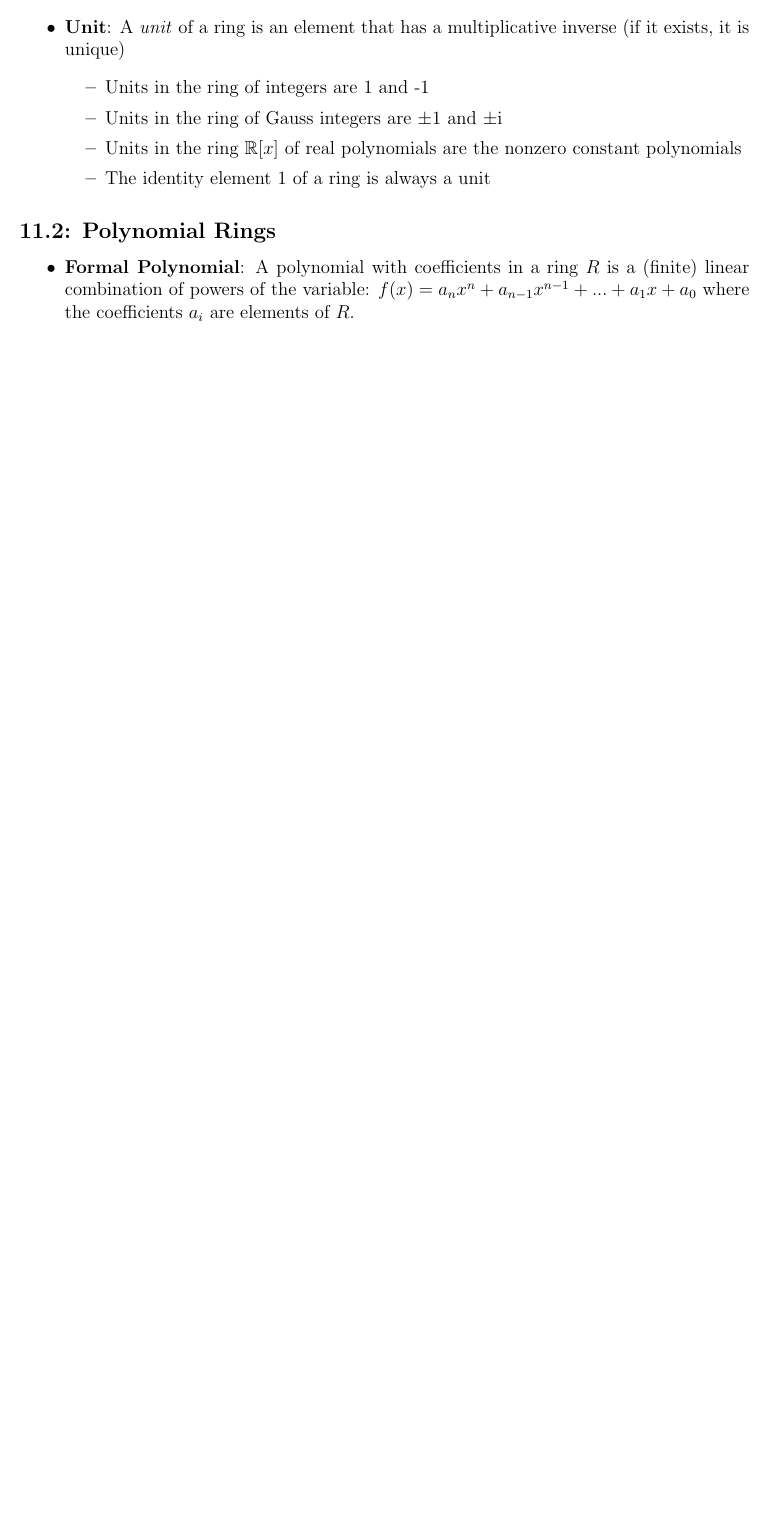
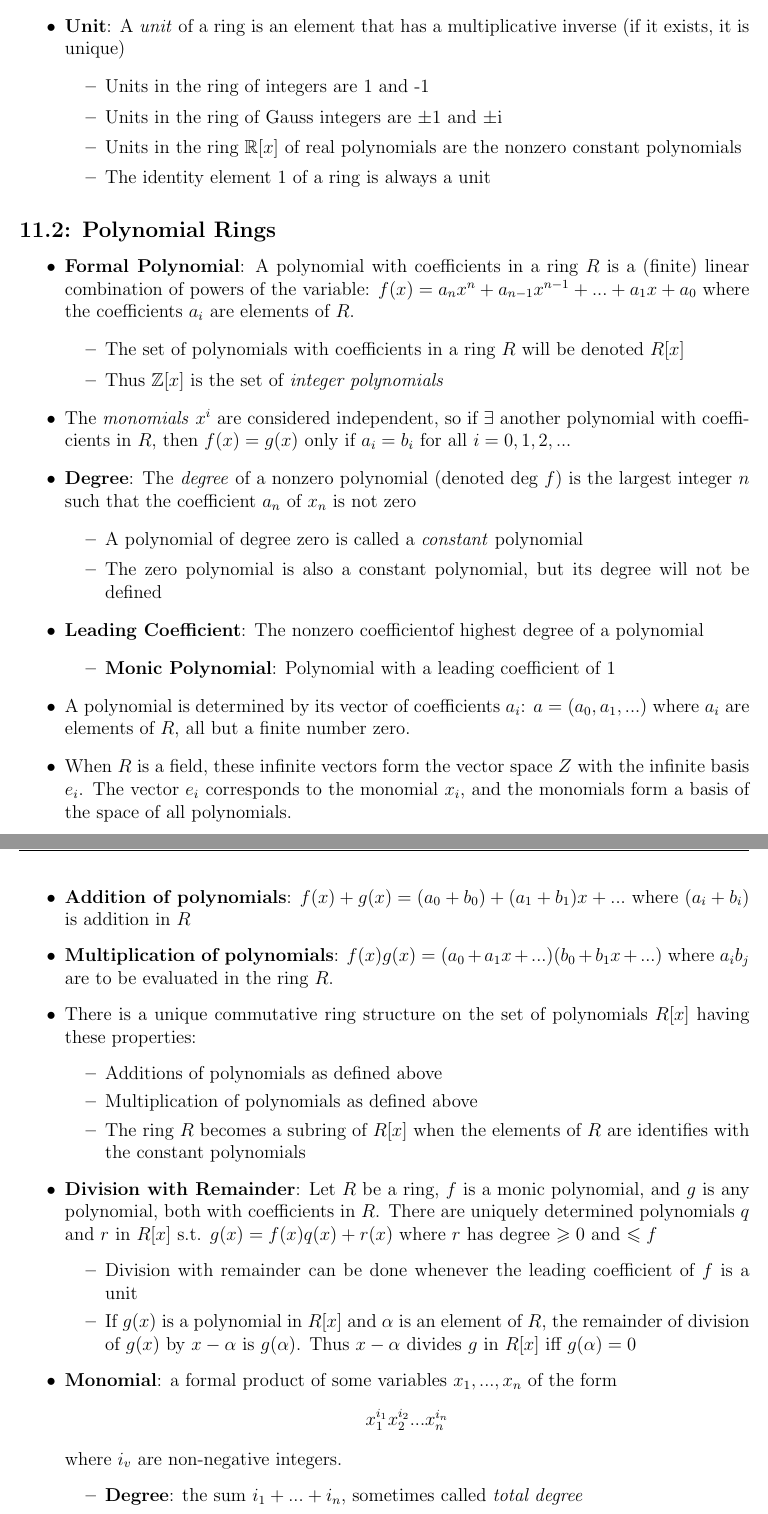
Before and after one commit to alex-bellon/algebra, a LaTeX document (notes.tex): part of page 2 of 2 before the commit and two parts of pages 2 and 3 of 4 after it, the two joined at a grey line, cut so that both start at the same text, the shorter picture padded with empty space. Compiled offline with pdfLaTeX.

Commit message:
Finished 11.2

```diff
--- a/notes.tex
+++ b/notes.tex
@@ -1,14 +1,13 @@
 \documentclass[12pt]{article}
 \usepackage[utf8]{inputenc}
 \usepackage[margin=1in, top=1.5in]{geometry}
-\usepackage{fancyhdr}
-\usepackage{amsthm}
-\usepackage{amssymb}
+\usepackage{fancyhdr, amsthm, amssymb}
 
 \pagestyle{fancy}
 \fancyhf{}
 \lhead{Algebra}
 \rhead{Notes}
+\rfoot{\thepage}
 
 \begin{document}
 
@@ -62,3 +65,40 @@
 \subsection*{11.2: Polynomial Rings}
 \begin{itemize}
   \item \textbf{Formal Polynomial}: A polynomial with coefficients in a ring $R$ is a (finite) linear combination of powers of the variable: $f(x) = a_nx^n + a_{n-1}x^{n-1} + ... + a_1x + a_0$ where the coefficients $a_i$ are elements of $R$.
+  \begin{itemize}
+    \item The set of polynomials with coefficients in a ring $R$ will be denoted $R$[$x$]
+    \item Thus $\mathbb{Z}$[$x$] is the set of \textit{integer polynomials}
+  \end{itemize}
+  \item The \textit{monomials} $x^i$ are considered independent, so if $\exists$ another polynomial with coefficients in $R$, then $f(x) = g(x)$ only if $a_i = b_i$ for all $i = 0, 1, 2, ...$
+  \item \textbf{Degree}: The \textit{degree} of a nonzero polynomial (denoted deg $f$) is the largest integer $n$ such that the coefficient $a_n$ of $x_n$ is not zero
+  \begin{itemize}
+    \item A polynomial of degree zero is called a \textit{constant} polynomial
+    \item The zero polynomial is also a constant polynomial, but its degree will not be defined
+  \end{itemize}
+  \item \textbf{Leading Coefficient}: The nonzero coefficientof highest degree of a polynomial
+  \begin{itemize}
+    \item \textbf{Monic Polynomial}: Polynomial with a leading coefficient of 1
+  \end{itemize}
+  \item A polynomial is determined by its vector of coefficients $a_i$: $a = (a_0, a_1, ...)$ where $a_i$ are elements of $R$, all but a finite number zero.
+  \item When $R$ is a field, these infinite vectors form the vector space $Z$ with the infinite basis $e_i$. The vector $e_i$ corresponds to the monomial $x_i$, and the monomials form a basis of the space of all polynomials.
+  \item \textbf{Addition of polynomials}: $f(x) + g(x) = (a_0 + b_0) + (a_1 + b_1)x + ...$ where $(a_i + b_i)$ is addition in $R$
+  \item \textbf{Multiplication of polynomials}: $f(x)g(x) = (a_0 + a_1x + ...)(b_0 + b_1x + ...)$ where $a_ib_j$ are to be evaluated in the ring $R$.
+  \item There is a unique commutative ring structure on the set of polynomials $R[x]$ having these properties:
+  \begin{itemize}
+    \item Additions of polynomials as defined above
+    \item Multiplication of polynomials as defined above
+    \item The ring $R$ becomes a subring of $R[x]$ when the elements of $R$ are identifies with the constant polynomials
+  \end{itemize}
+  \item \textbf{Division with Remainder}: Let $R$ be a ring, $f$ is a monic polynomial, and $g$ is any polynomial, both with coefficients in $R$. There are uniquely determined polynomials $q$ and $r$ in $R[x]$ s.t. $g(x) = f(x)q(x) + r(x)$ where $r$ has degree $\geqslant 0$ and $\leqslant f$
+  \begin{itemize}
+    \item Division with remainder can be done whenever the leading coefficient of $f$ is a unit
+    \item If $g(x)$ is a polynomial in $R[x]$ and $\alpha$ is an element of $R$, the remainder of division of $g(x)$ by $x - \alpha$ is $g(\alpha)$. Thus $x - \alpha$ divides $g$ in $R[x]$ iff $g(\alpha) = 0$
+  \end{itemize}
+  \item \textbf{Monomial}: a formal product of some variables $x_1, ..., x_n$ of the form
+  \begin{center}
+    $x_1^{i_1}x_2^{i_2}...x_n^{i_n}$
+  \end{center}
+  where $i_v$ are non-negative integers.
+  \begin{itemize}
+    \item \textbf{Degree}: the sum $i_1 + ... + i_n$, sometimes called \textit{total degree}
+    \item \textbf{Multi-index}: an $n$-tuple that can be represented with vector notation e.g.  $i = (i_1, ... i_n)$.
```
Also changed, not shown: notes.pdf, notes.tex (24 more changed lines).
